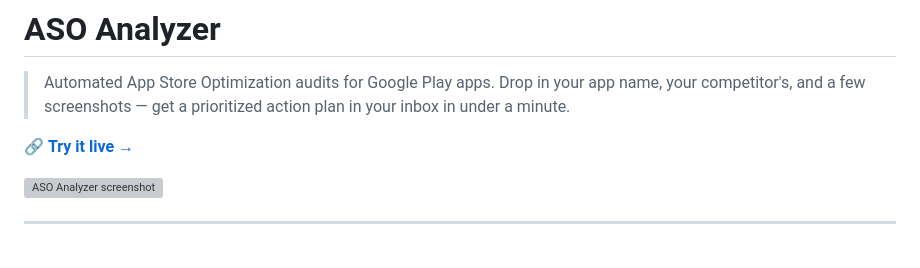
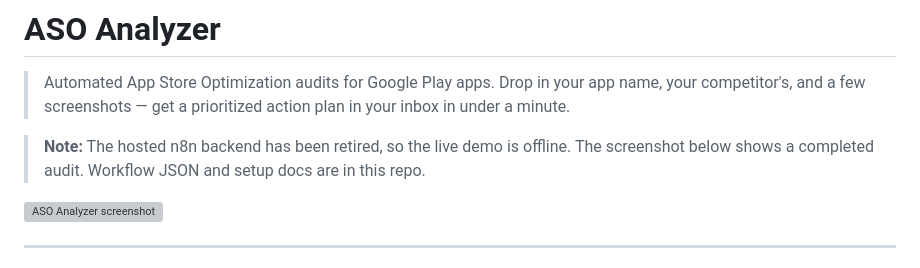
Before and after one commit to Muhammad-Abu-Bakar/aso-analyzer, a Markdown page: README.md, the part around the change. Drawn GitHub-style; grey boxes are pictures that could not be loaded.

```diff
--- a/README.md
+++ b/README.md
@@ -2,7 +2,7 @@
 
 > Automated App Store Optimization audits for Google Play apps. Drop in your app name, your competitor's, and a few screenshots — get a prioritized action plan in your inbox in under a minute.
 
-🔗 **[Try it live →](https://muhammad-abu-bakar.github.io/aso-analyzer/)**
+> **Note:** The hosted n8n backend has been retired, so the live demo is offline. The screenshot below shows a completed audit. Workflow JSON and setup docs are in this repo.
 
 ![ASO Analyzer screenshot](screenshot.png)
 
```
